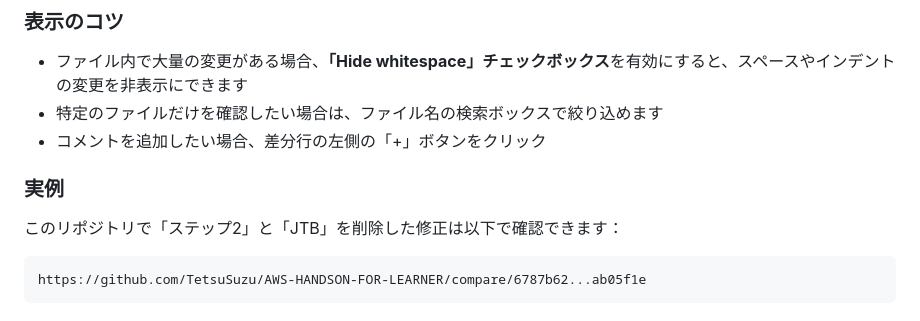
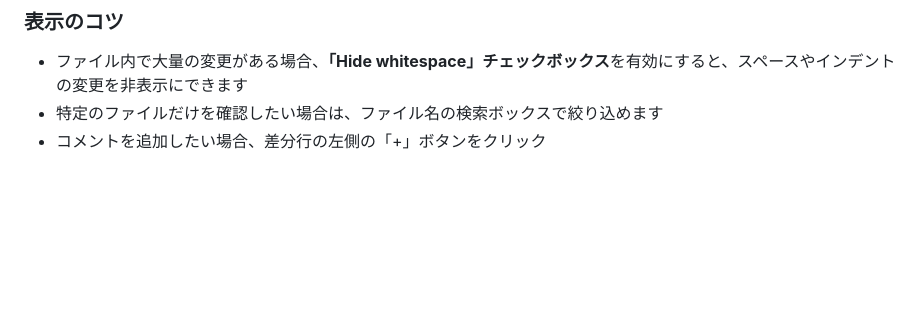
Before and after one commit to TetsuSuzu/AWS-HANDSON-FOR-LEARNER, a Markdown page: README.md, the part around the change. GitHub-like rendering; blank space fills up the shorter version.

Commit message:
Readme実例を削除

````diff
--- a/README.md
+++ b/README.md
@@ -190,11 +190,3 @@
 - ファイル内で大量の変更がある場合、**「Hide whitespace」チェックボックス**を有効にすると、スペースやインデントの変更を非表示にできます
 - 特定のファイルだけを確認したい場合は、ファイル名の検索ボックスで絞り込めます
 - コメントを追加したい場合、差分行の左側の「+」ボタンをクリック
-
-### **実例**
-
-このリポジトリで「ステップ2」と「JTB」を削除した修正は以下で確認できます：
-
-```
-https://github.com/TetsuSuzu/AWS-HANDSON-FOR-LEARNER/compare/6787b62...ab05f1e
-```
````
